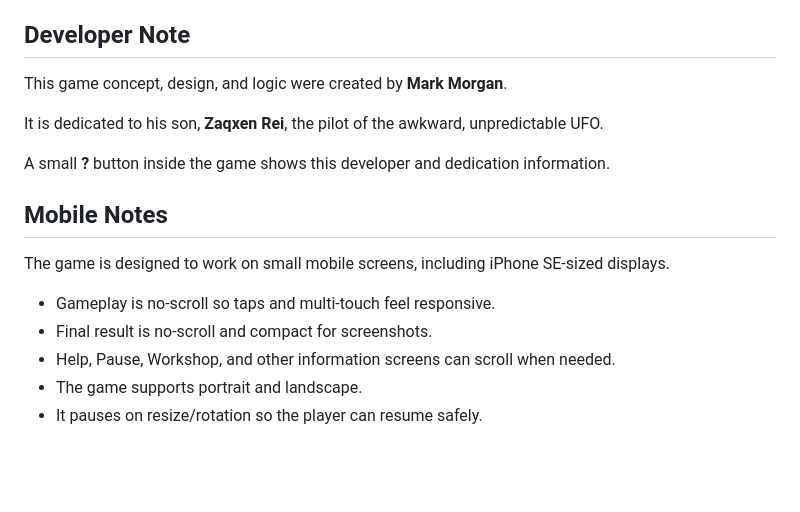
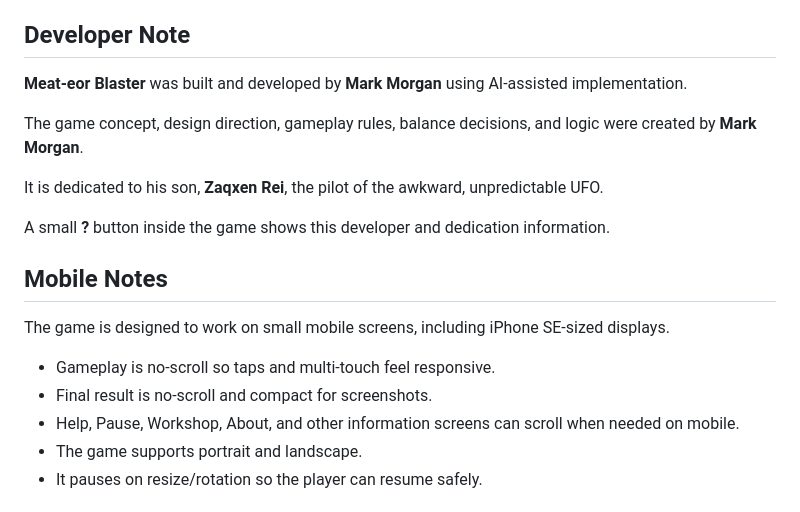
Before and after one commit to zaqxen/meat-eor-blaster, a Markdown page: README.md, the part around the change. GitHub-like rendering; blank space fills up the shorter version.

Commit message:
Revise developer notes and game information
Updated developer notes to clarify contributions and dedication.

```diff
--- a/README.md
+++ b/README.md
@@ -147,7 +147,9 @@ The Pause screen expands these icons into full text and also shows:
 
 ## Developer Note
 
-This game concept, design, and logic were created by **Mark Morgan**.
+**Meat-eor Blaster** was built and developed by **Mark Morgan** using AI-assisted implementation.
+
+The game concept, design direction, gameplay rules, balance decisions, and logic were created by **Mark Morgan**.
 
 It is dedicated to his son, **Zaqxen Rei**, the pilot of the awkward, unpredictable UFO.
 
@@ -159,7 +161,7 @@ The game is designed to work on small mobile screens, including iPhone SE-sized
 
 - Gameplay is no-scroll so taps and multi-touch feel responsive.
 - Final result is no-scroll and compact for screenshots.
-- Help, Pause, Workshop, and other information screens can scroll when needed.
+- Help, Pause, Workshop, About, and other information screens can scroll when needed on mobile.
 - The game supports portrait and landscape.
 - It pauses on resize/rotation so the player can resume safely.
 
```
